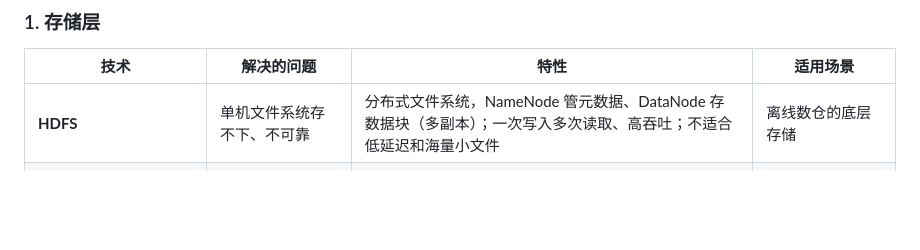
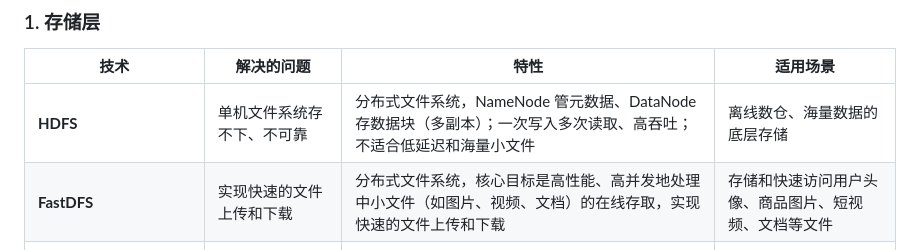
Before and after one commit to NARUTOne-note/Node, a Markdown page: dbs/database.md, the part around the change. GitHub-like rendering; blank space fills up the shorter version.

Commit message:
feat: update database

```diff
--- a/dbs/database.md
+++ b/dbs/database.md
@@ -200,7 +200,8 @@ NoSQL（Not Only SQL）按数据模型分为几大类，各自解决不同的问
 
 | 技术 | 解决的问题 | 特性 | 适用场景 |
 | --- | --- | --- | --- |
-| **HDFS** | 单机文件系统存不下、不可靠 | 分布式文件系统，NameNode 管元数据、DataNode 存数据块（多副本）；一次写入多次读取、高吞吐；不适合低延迟和海量小文件 | 离线数仓的底层存储 |
+| **HDFS** | 单机文件系统存不下、不可靠 | 分布式文件系统，NameNode 管元数据、DataNode 存数据块（多副本）；一次写入多次读取、高吞吐；不适合低延迟和海量小文件 | 离线数仓、海量数据的底层存储 |
+| **FastDFS** | 实现快速的文件上传和下载 | 分布式文件系统，核心目标是高性能、高并发地处理中小文件（如图片、视频、文档）的在线存取，实现快速的文件上传和下载 | 存储和快速访问用户头像、商品图片、短视频、文档等文件 |
 | **对象存储（S3/OSS/MinIO）** | 海量非结构化数据的廉价存储 | 按桶+对象组织、几乎无限扩容、按量付费；是云时代**存算分离**的基础 | 图片视频、备份归档、云上数据湖底座 |
 | **Kudu** | HDFS 不适合随机写、HBase 分析慢 | 列存 + 支持更新，介于两者之间 | 既要随机更新又要较快分析的中间场景 |
 
```
